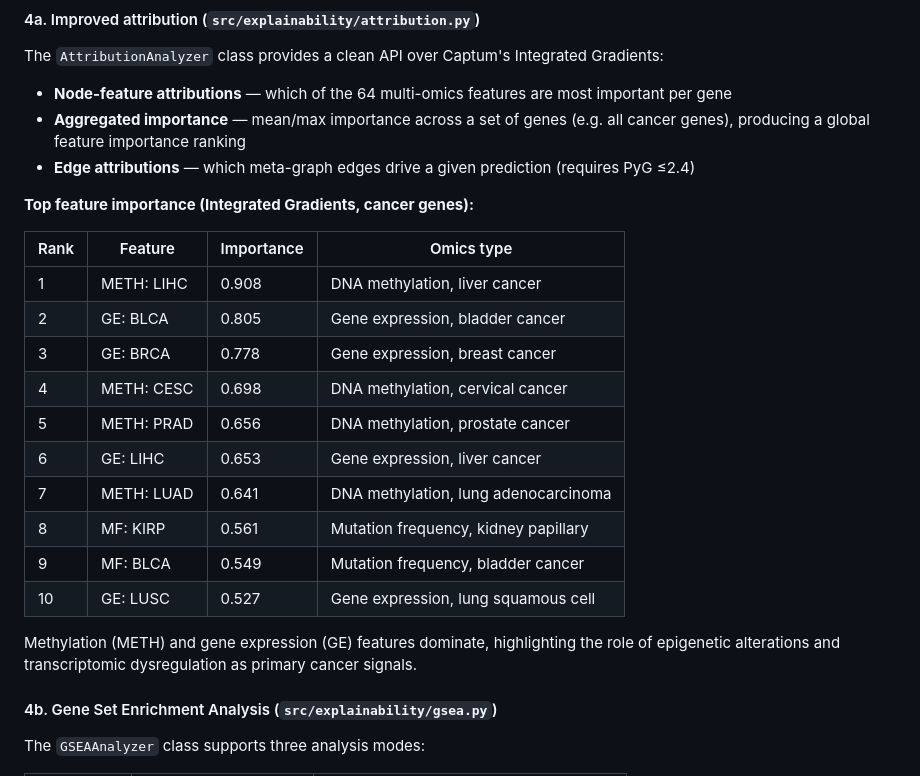
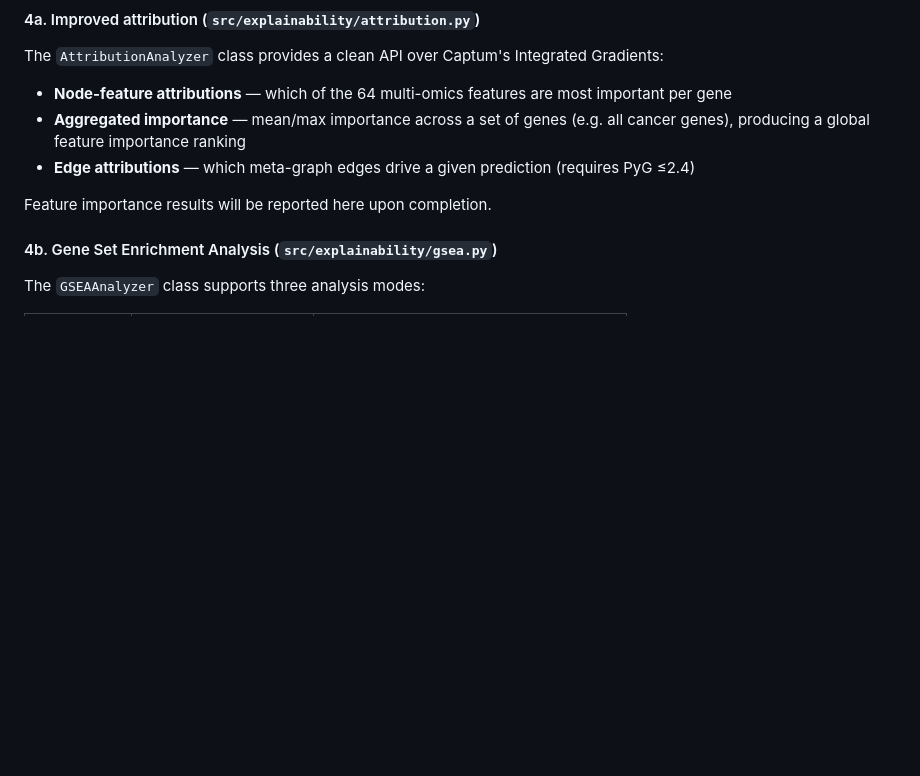
Before and after one commit to EthyleneC2H4/NUS-Capstone, a Markdown page: README.md, the part around one of its changes. Rendered like a GitHub page; blank space fills up the shorter version.

```diff
--- a/README.md
+++ b/README.md
@@ -267,22 +250,7 @@ The `AttributionAnalyzer` class provides a clean API over Captum's Integrated Gr
 - **Aggregated importance** — mean/max importance across a set of genes (e.g. all cancer genes), producing a global feature importance ranking
 - **Edge attributions** — which meta-graph edges drive a given prediction (requires PyG ≤2.4)
 
-**Top feature importance (Integrated Gradients, cancer genes):**
-
-| Rank | Feature | Importance | Omics type |
-|------|---------|------------|-----------|
-| 1 | METH: LIHC | 0.908 | DNA methylation, liver cancer |
-| 2 | GE: BLCA | 0.805 | Gene expression, bladder cancer |
-| 3 | GE: BRCA | 0.778 | Gene expression, breast cancer |
-| 4 | METH: CESC | 0.698 | DNA methylation, cervical cancer |
-| 5 | METH: PRAD | 0.656 | DNA methylation, prostate cancer |
-| 6 | GE: LIHC | 0.653 | Gene expression, liver cancer |
-| 7 | METH: LUAD | 0.641 | DNA methylation, lung adenocarcinoma |
-| 8 | MF: KIRP | 0.561 | Mutation frequency, kidney papillary |
-| 9 | MF: BLCA | 0.549 | Mutation frequency, bladder cancer |
-| 10 | GE: LUSC | 0.527 | Gene expression, lung squamous cell |
-
-Methylation (METH) and gene expression (GE) features dominate, highlighting the role of epigenetic alterations and transcriptomic dysregulation as primary cancer signals.
+Feature importance results will be reported here upon completion.
 
 #### 4b. Gene Set Enrichment Analysis (`src/explainability/gsea.py`)
 The `GSEAAnalyzer` class supports three analysis modes:
```
Also changed, not shown: other parts of README.md (+16 -52 lines).
